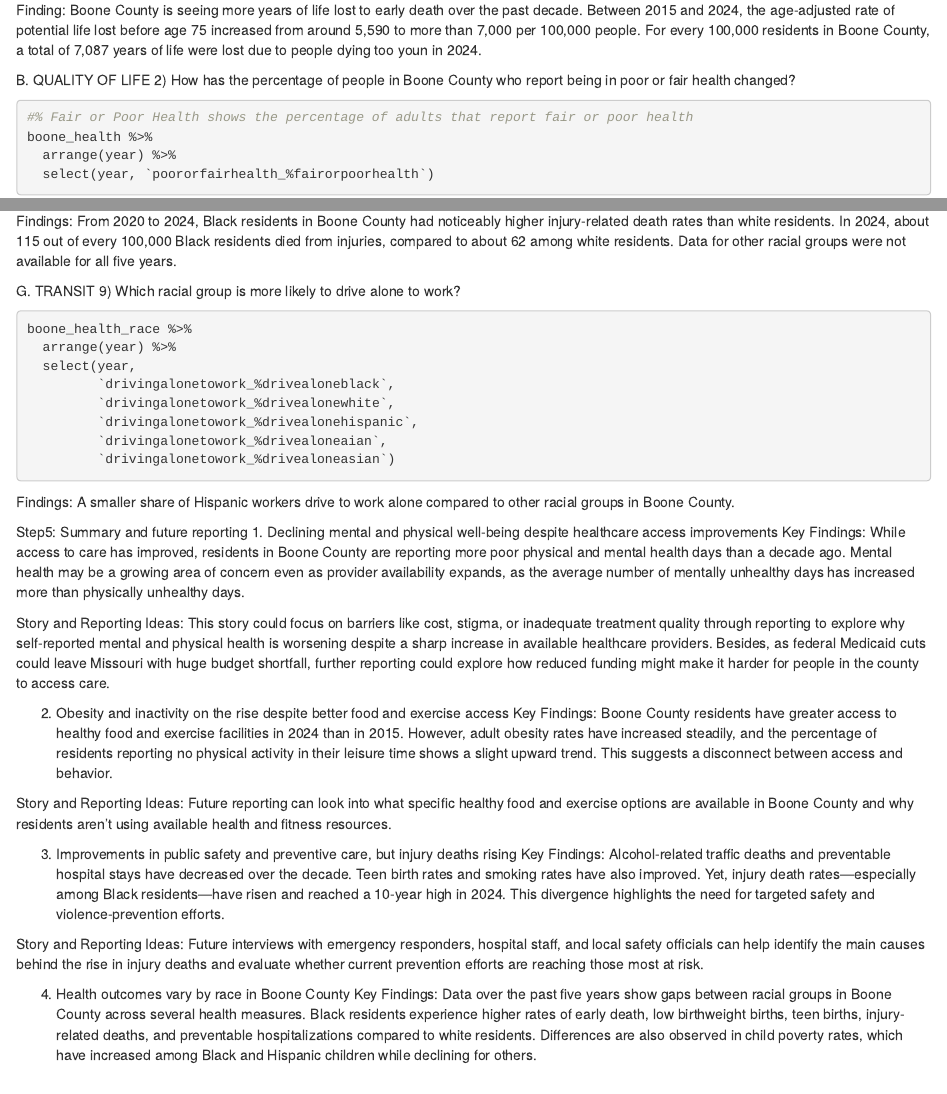
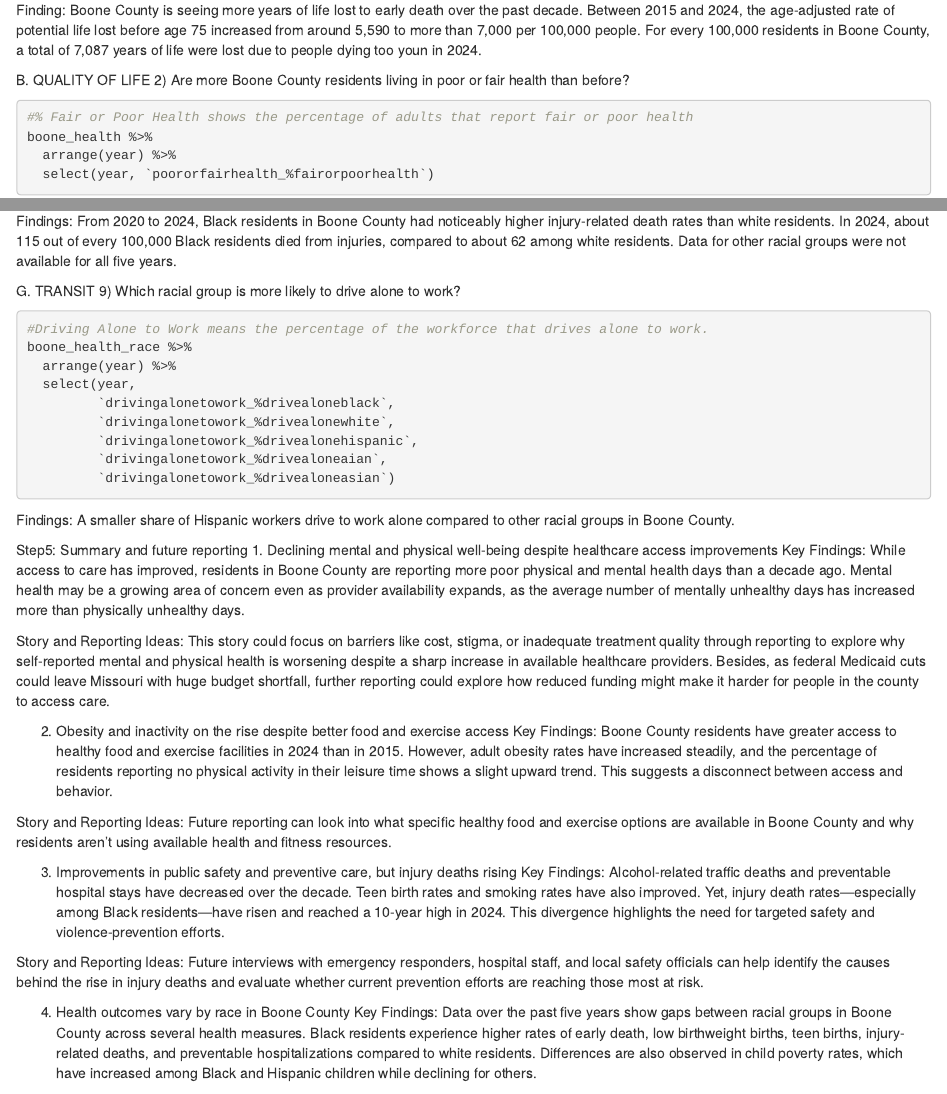
Before and after one commit to erica-gong/final-project-adj, an R Markdown document (EricaGong_FinalProject.Rmd): the page in a window 1100 px wide, from 8660 px down, and a second part further down, joined at a grey line. Rendered offline with R 4.5, knitr and Pandoc, with nearby package versions; the code chunks are not run, so their results and figures are left out.

Commit message:
Update R Notebook

````diff
--- a/EricaGong_FinalProject.Rmd
+++ b/EricaGong_FinalProject.Rmd
@@ -1423,7 +1423,7 @@ boone_health %>% arrange(year) %>% select(year, prematuredeath_yearsofpotentiall
 Finding: Boone County is seeing more years of life lost to early death over the past decade. Between 2015 and 2024, the age-adjusted rate of potential life lost before age 75 increased from around 5,590 to more than 7,000 per 100,000 people. For every 100,000 residents in Boone County, a total of 7,087 years of life were lost due to people dying too youn in 2024.
 
 B. QUALITY OF LIFE
-2) How has the percentage of people in Boone County who report being in poor or fair health changed?
+2) Are more Boone County residents living in poor or fair health than before?
 ```{r}
 #% Fair or Poor Health shows the percentage of adults that report fair or poor health
 boone_health %>%
@@ -1755,6 +1755,7 @@ Findings: From 2020 to 2024, Black residents in Boone County had noticeably high
 G. TRANSIT
 9) Which racial group is more likely to drive alone to work?
 ```{r}
+#Driving Alone to Work means the percentage of the workforce that drives alone to work.
 boone_health_race %>%
   arrange(year) %>%
   select(year,
@@ -1780,7 +1781,7 @@ Story and Reporting Ideas: Future reporting can look into what specific healthy
 3. Improvements in public safety and preventive care, but injury deaths rising
 Key Findings: Alcohol-related traffic deaths and preventable hospital stays have decreased over the decade. Teen birth rates and smoking rates have also improved. Yet, injury death rates—especially among Black residents—have risen and reached a 10-year high in 2024. This divergence highlights the need for targeted safety and violence-prevention efforts.
 
-Story and Reporting Ideas: Future interviews with emergency responders, hospital staff, and local safety officials can help identify the main causes behind the rise in injury deaths and evaluate whether current prevention efforts are reaching those most at risk.
+Story and Reporting Ideas: Future interviews with emergency responders, hospital staff, and local safety officials can help identify the causes behind the rise in injury deaths and evaluate whether current prevention efforts are reaching those most at risk.
 
 4. Health outcomes vary by race in Boone County
 Key Findings: Data over the past five years show gaps between racial groups in Boone County across several health measures. Black residents experience higher rates of early death, low birthweight births, teen births, injury-related deaths, and preventable hospitalizations compared to white residents. Differences are also observed in child poverty rates, which have increased among Black and Hispanic children while declining for others.
````
Also changed, not shown: EricaGong_FinalProject.nb.html, EricaGong_FinalProject.Rmd (8 more changed lines), 1 other file.
